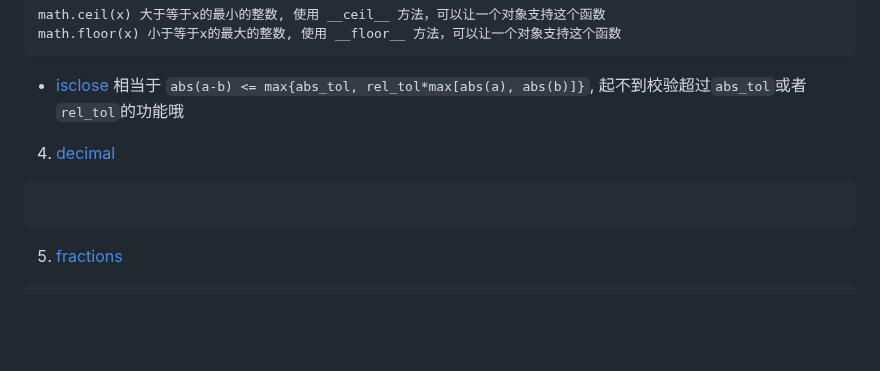
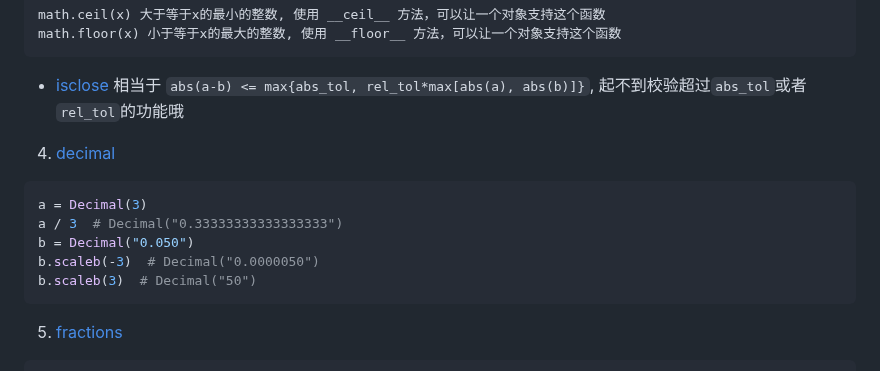
Before and after one commit to ramwin/python-reference, a Markdown page: README.md, the part around one of its changes. Rendered like a GitHub page; blank space fills up the shorter version.

Commit message:
feat: decimal scaleb

````diff
--- a/README.md
+++ b/README.md
@@ -262,7 +262,12 @@ math.floor(x) 小于等于x的最大的整数, 使用 __floor__ 方法，可以
 相当于 `abs(a-b) <= max{abs_tol, rel_tol*max[abs(a), abs(b)]}`, 起不到校验超过`abs_tol`或者`rel_tol`的功能哦
 
 4. [decimal](https://docs.python.org/3/library/decimal.html)
-```
+```python
+a = Decimal(3)
+a / 3  # Decimal("0.33333333333333333")
+b = Decimal("0.050")
+b.scaleb(-3)  # Decimal("0.0000050")
+b.scaleb(3)  # Decimal("50")
 ```
 
 5. [fractions](
````
Also changed, not shown: other parts of README.md (+2 -0 lines).
